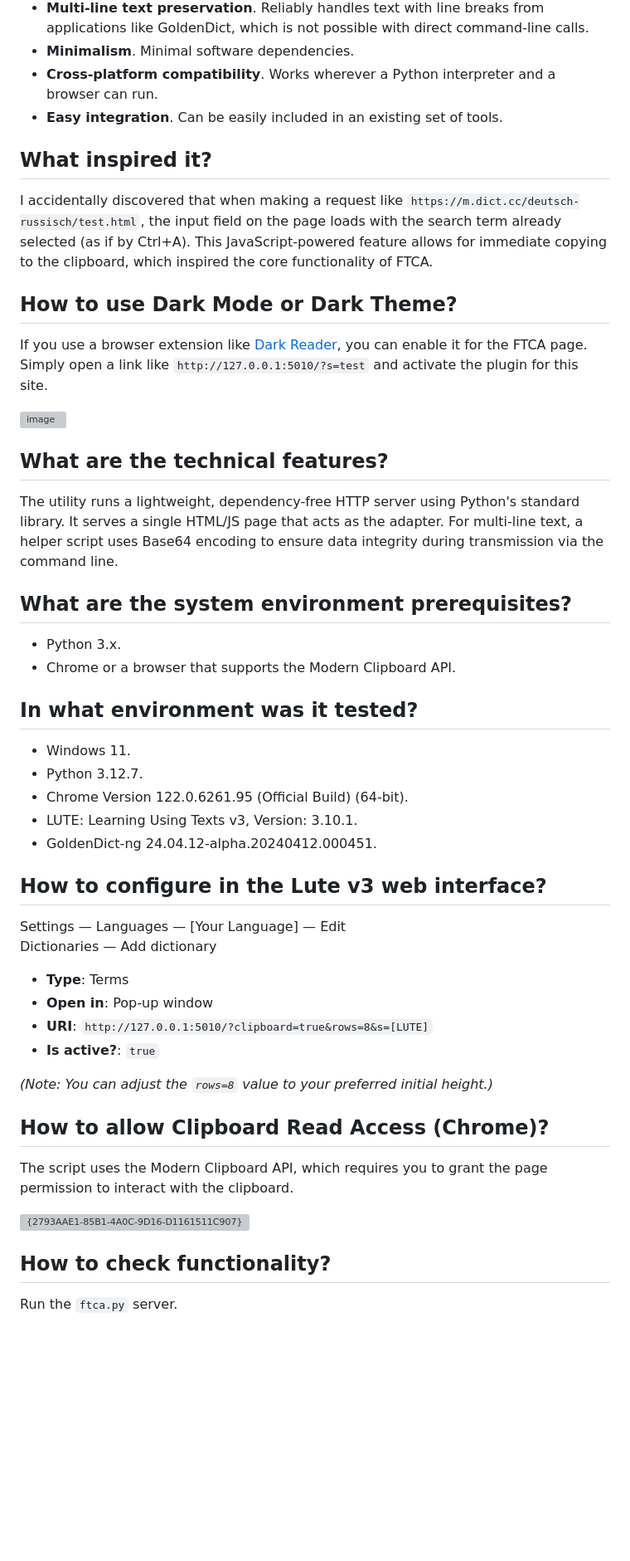
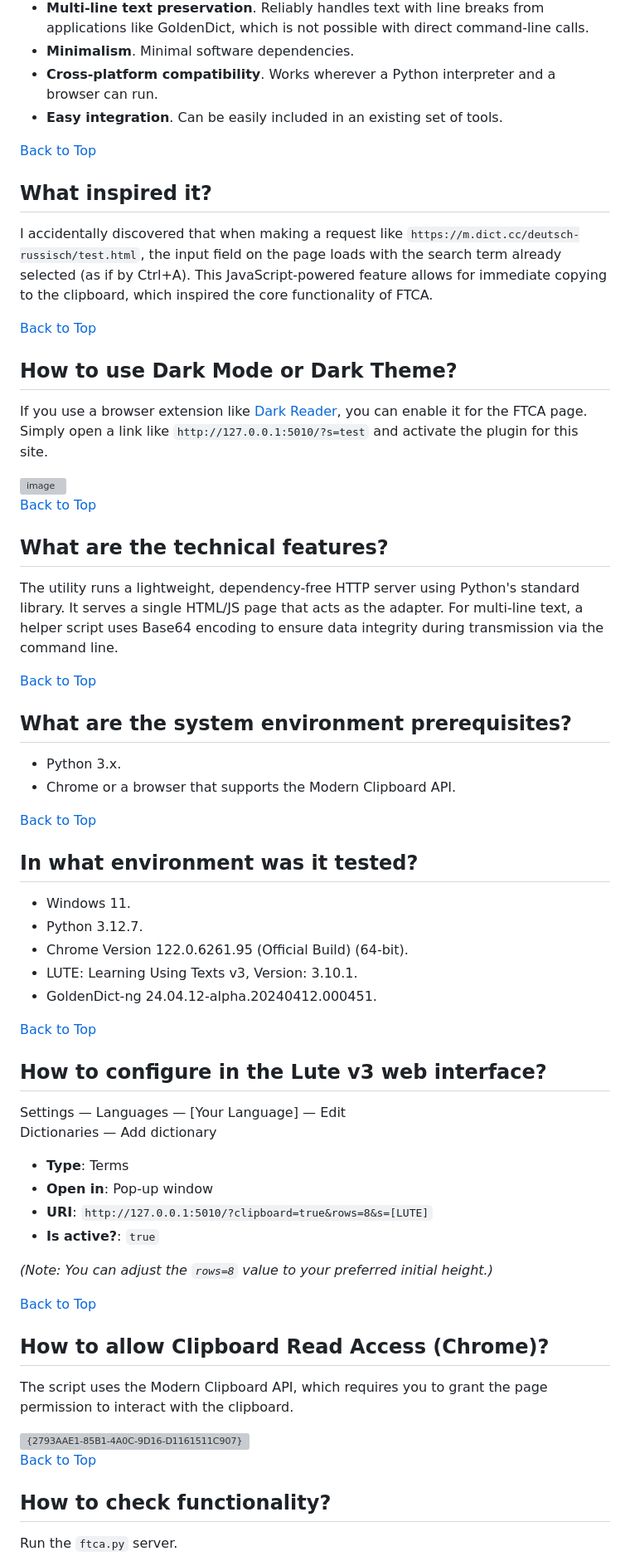
Before and after one commit to voothi/ftca, a Markdown page: README.md, the part around one of its changes. Shown at 83% size. GitHub-like rendering; blank space fills up the shorter version; grey boxes are pictures that could not be loaded.

```diff
--- a/README.md
+++ b/README.md
@@ -112,20 +162,30 @@ cmd /c "C:\Users\User\AppData\Local\Programs\Python\Python312\python.exe" "D:\My
 - **Cross-platform compatibility**. Works wherever a Python interpreter and a browser can run.
 - **Easy integration**. Can be easily included in an existing set of tools.
 
+[Back to Top](#table-of-contents)
+
 ## What inspired it?
 I accidentally discovered that when making a request like `https://m.dict.cc/deutsch-russisch/test.html`, the input field on the page loads with the search term already selected (as if by Ctrl+A). This JavaScript-powered feature allows for immediate copying to the clipboard, which inspired the core functionality of FTCA.
+
+[Back to Top](#table-of-contents)
 
 ## How to use Dark Mode or Dark Theme?
 If you use a browser extension like [Dark Reader](https://github.com/darkreader/darkreader), you can enable it for the FTCA page. Simply open a link like `http://127.0.0.1:5010/?s=test` and activate the plugin for this site.
 
 <img width="960" alt="image" src="https://github.com/user-attachments/assets/c4aabcf3-aead-41b9-bfa4-5582591a4a48" />
 
+[Back to Top](#table-of-contents)
+
 ## What are the technical features?
 The utility runs a lightweight, dependency-free HTTP server using Python's standard library. It serves a single HTML/JS page that acts as the adapter. For multi-line text, a helper script uses Base64 encoding to ensure data integrity during transmission via the command line.
+
+[Back to Top](#table-of-contents)
 
 ## What are the system environment prerequisites?
 - Python 3.x.
 - Chrome or a browser that supports the Modern Clipboard API.
+
+[Back to Top](#table-of-contents)
 
 ## In what environment was it tested?
 - Windows 11.
@@ -133,6 +193,8 @@ The utility runs a lightweight, dependency-free HTTP server using Python's stand
 - Chrome Version 122.0.6261.95 (Official Build) (64-bit).
 - LUTE: Learning Using Texts v3, Version: 3.10.1.
 - GoldenDict-ng 24.04.12-alpha.20240412.000451.
+
+[Back to Top](#table-of-contents)
 
 ## How to configure in the Lute v3 web interface?
 Settings — Languages — [Your Language] — Edit
@@ -144,10 +206,14 @@ Dictionaries — Add dictionary
 
 *(Note: You can adjust the `rows=8` value to your preferred initial height.)*
 
+[Back to Top](#table-of-contents)
+
 ## How to allow Clipboard Read Access (Chrome)?
 The script uses the Modern Clipboard API, which requires you to grant the page permission to interact with the clipboard.
 
 <img width="407" alt="{2793AAE1-85B1-4A0C-9D16-D1161511C907}" src="https://github.com/user-attachments/assets/8b0186e3-1476-46c3-afa5-f80ebb59581a" />
+
+[Back to Top](#table-of-contents)
 
 ## How to check functionality?
 Run the `ftca.py` server.
```
Also changed, not shown: other parts of README.md (+66 -0 lines).
